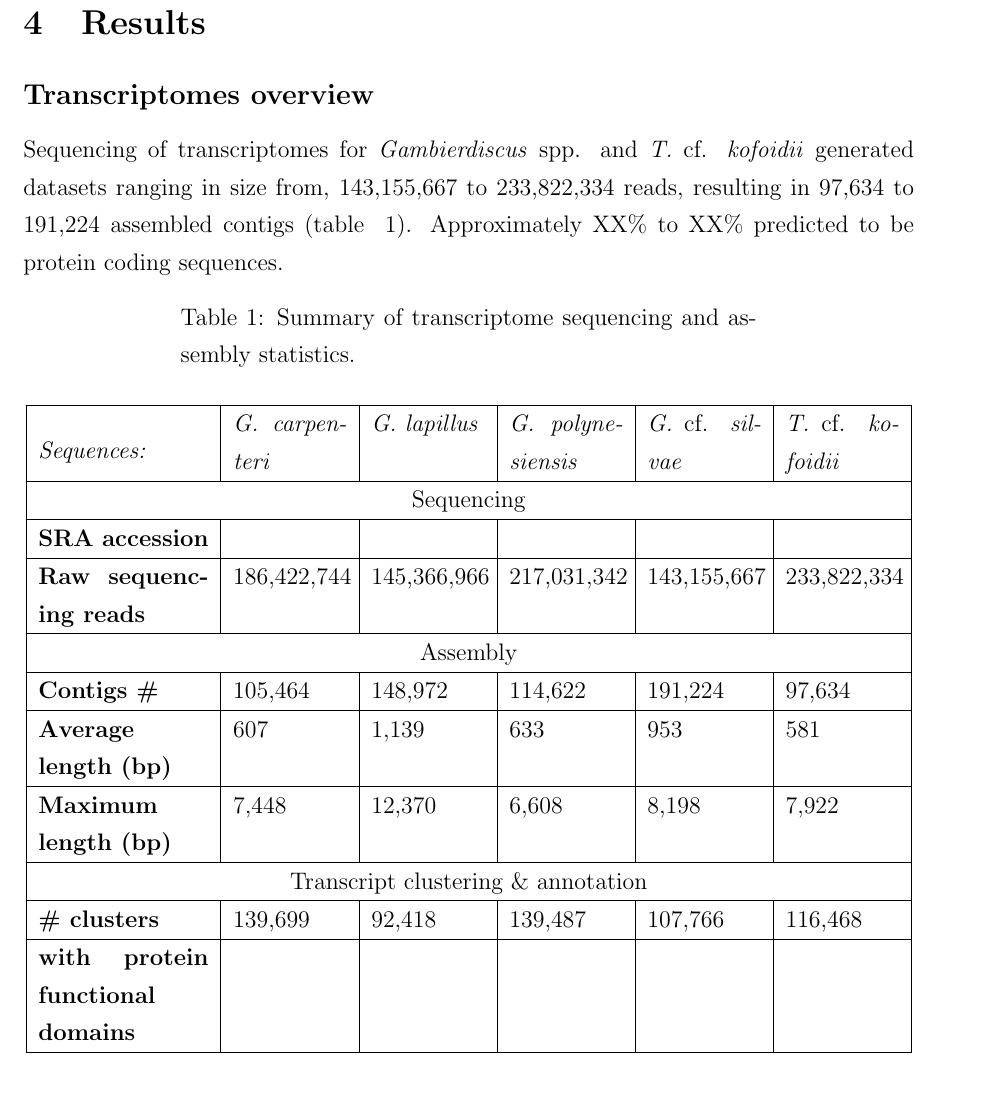
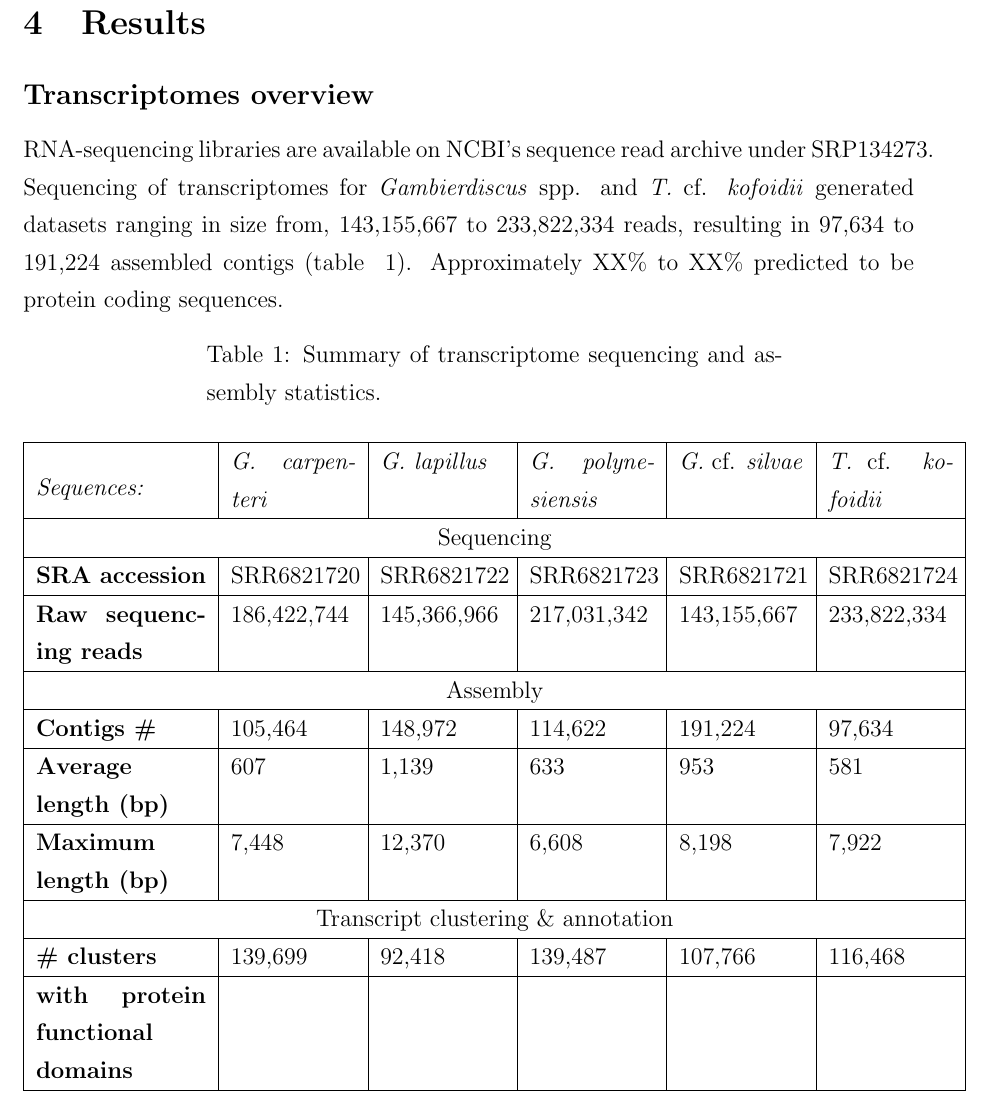
Before and after one commit to bubblegirl/gonya-manuscript, a LaTeX document (gonya_manuscript.tex): part of page 10 of 35, cut so that both start at the same text. Compiled offline with pdfLaTeX.

Commit message:
SRA accessions

```diff
--- a/gonya_manuscript.tex
+++ b/gonya_manuscript.tex
@@ -209,11 +209,12 @@ Tanglegrams were generated with Dendroscope v3.5.9 \cite{huson2007dendroscope};
 \newpage
 \section{Results}
 \subsection*{Transcriptomes overview}
+RNA-sequencing libraries are available on NCBI's sequence read archive under SRP134273.
 Sequencing of transcriptomes for \emph{Gambierdiscus} spp. and \emph{T.} cf. \emph{kofoidii} generated datasets ranging in size from, 143,155,667 to 233,822,334 reads, resulting in 97,634 to 191,224 assembled contigs (table ~\ref{tbl:asmstats}).
 Approximately XX\% to XX\% predicted to be protein coding sequences.
 %TODO Interpro scan, SRA IDs
 \FloatBarrier
-\begin{longtable}{  | p{3cm} |p{2cm} | p{2cm} | p{2cm} | p{2cm} | p{2cm} |}
+\begin{longtable}{  | p{3cm} |p{2.2cm} | p{2.2cm} | p{2.2cm} | p{2.2cm} | p{2.2cm} |}
 \caption{Summary of transcriptome sequencing and assembly statistics.}\\
 \hline
 \label{tbl:asmstats}
@@ -221,7 +222,7 @@ Approximately XX\% to XX\% predicted to be protein coding sequences.
 \hline
  \multicolumn{6}{| c |}{Sequencing}\\
  \hline
-\textbf{SRA accession}&&&&&\\
+\textbf{SRA accession}&SRR6821720&SRR6821722&SRR6821723&SRR6821721&SRR6821724\\
 \hline
 \textbf{Raw sequencing reads}&186,422,744&145,366,966&217,031,342&143,155,667&233,822,334\\
 \hline
```
